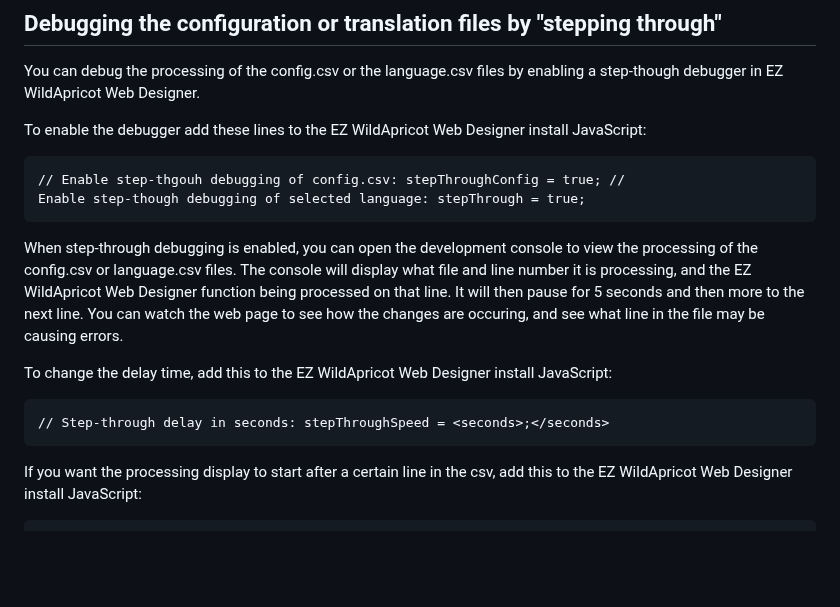
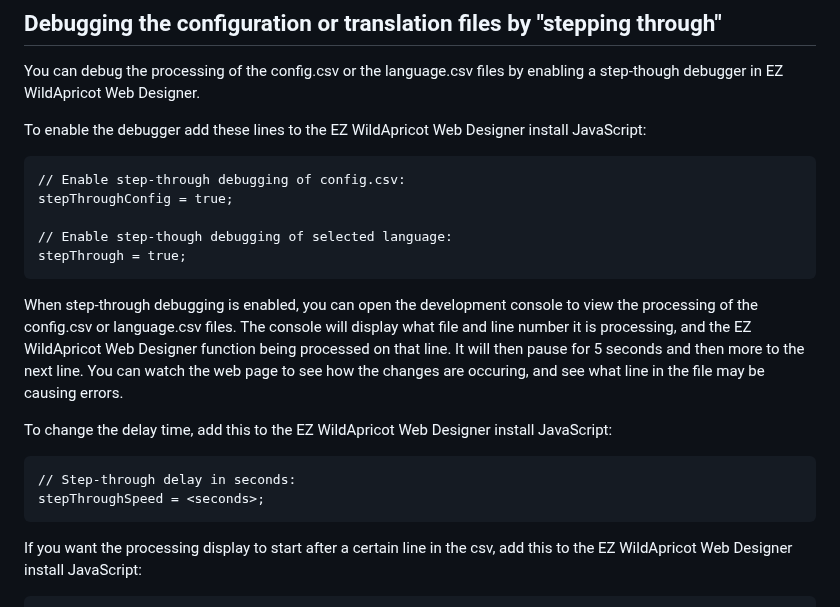
Before and after one commit to NewPath-Consulting/ez-wildapricot-webdesigner, a Markdown page: README.md, the part around one of its changes. GitHub-like rendering; blank space fills up the shorter version.

Commit message:
Update README.md
update a few typos in new config variables

````diff
--- a/README.md
+++ b/README.md
@@ -266,8 +266,11 @@ You can debug the processing of the config.csv or the language.csv files by enab
 To enable the debugger add these lines to the EZ WildApricot Web Designer install JavaScript:
 
 ```html
-// Enable step-thgouh debugging of config.csv: stepThroughConfig = true; //
-Enable step-though debugging of selected language: stepThrough = true;
+// Enable step-through debugging of config.csv:
+stepThroughConfig = true;
+
+// Enable step-though debugging of selected language:
+stepThrough = true;
 ```
 
 When step-through debugging is enabled, you can open the development console to view the processing of the config.csv or language.csv files. The console will display what file and line number it is processing, and the EZ WildApricot Web Designer function being processed on that line. It will then pause for 5 seconds and then more to the next line. You can watch the web page to see how the changes are occuring, and see what line in the file may be causing errors.
@@ -275,7 +278,8 @@ When step-through debugging is enabled, you can open the development console to
 To change the delay time, add this to the EZ WildApricot Web Designer install JavaScript:
 
 ```html
-// Step-through delay in seconds: stepThroughSpeed = <seconds>;</seconds>
+// Step-through delay in seconds:
+stepThroughSpeed = <seconds>;
 ```
 
 If you want the processing display to start after a certain line in the csv, add this to the EZ WildApricot Web Designer install JavaScript:
````
Also changed, not shown: other parts of README.md (+6 -7 lines).
